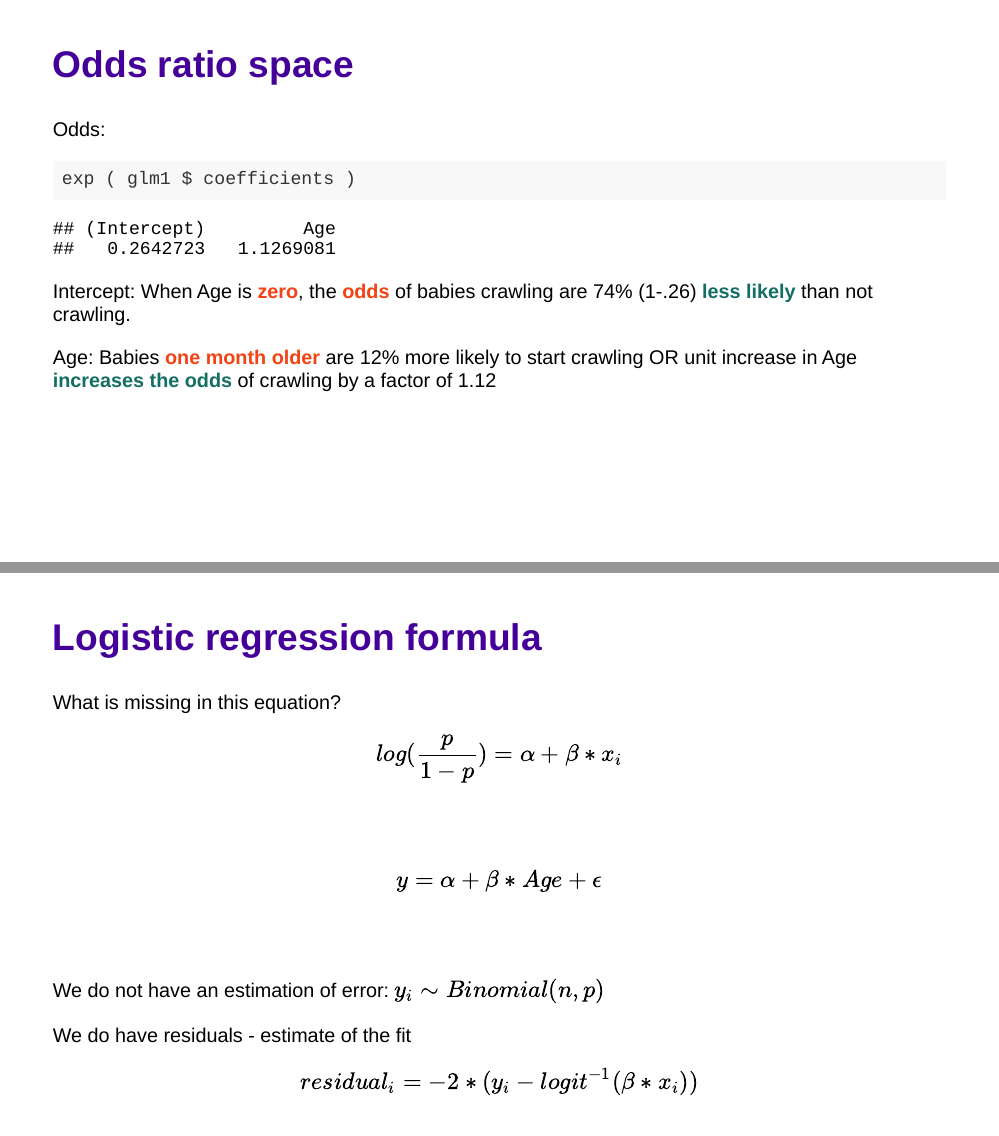
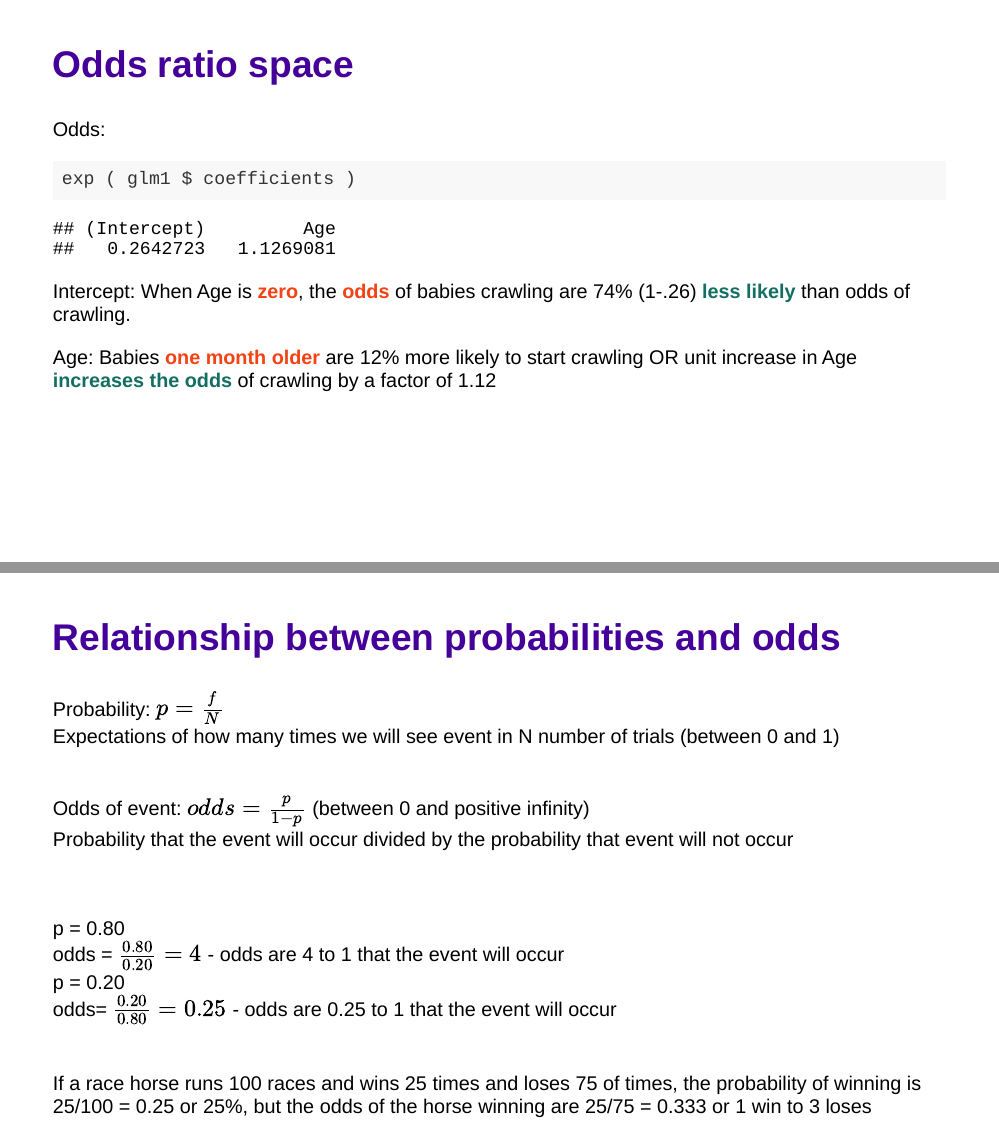
Before and after one commit to nvaci/Week2_2023, an R Markdown document (Week2LogisticModel.Rmd): pages 16 and 21 of 32 before the commit and pages 16 and 21 of 33 after it, joined at a grey line. The pictures show the slides in the output file Week2LogisticModel.html that the author committed with the source; the slides are laid out offline by our stand-in for remark.js, each with all of its steps uncovered, in fonts that may differ from those the slides ask for, and without slide numbers, shadows or browser add-ons.

Commit message:
AddedSlideLecture2

````diff
--- a/Week2LogisticModel.Rmd
+++ b/Week2LogisticModel.Rmd
@@ -215,6 +215,6 @@ Odds:
 exp ( glm1 $ coefficients )
 ```
 
-Intercept: When Age is **.red[zero]**, the **.red[odds]** of babies crawling are 74% (1-.26) **.green[less likely]** than not crawling.
+Intercept: When Age is **.red[zero]**, the **.red[odds]** of babies crawling are 74% (1-.26) **.green[less likely]** than odds of crawling.
 
 Age: Babies **.red[one month older]** are 12% more likely to start crawling OR unit increase in Age **.green[increases the odds]** of crawling by a factor of 1.12
@@ -273,6 +280,20 @@ ggplot(data=Babies, aes(x=Age, y=Probs))+geom_point(size=3, col='blue')+geom_poi
 ```
 ???
 The red dots indicate the observed crawling values (1 and 0) - whether baby is crawling or not given their age. The blue dots are predicted probabilities by the model.
+---
+## Relationship between probabilities and odds
+
+Probability: $p = \frac{f}{N}$<br/>
+Expectations of how many times we will see event in N number of trials (between 0 and 1) <br/><br/><br/>
+Odds of event: $odds = \frac{p}{1-p}$ (between 0 and positive infinity)  <br/>
+Probability that the event will occur divided by the probability that event will not occur <br/><br/><br/>
+
+p = 0.80<br/>
+odds = $\frac{0.80}{0.20}=4$ - odds are 4 to 1 that the event will occur <br/>
+p = 0.20<br/>
+odds= $\frac{0.20}{0.80}=0.25$ - odds are 0.25 to 1 that the event will occur <br/><br/><br/>
+If a race horse runs 100 races and wins 25 times and loses 75 of times, the probability of winning is 25/100 = 0.25 or 25%, but the odds of the horse winning are 25/75 = 0.333 or 1 win to 3 loses <br/>
+
 ---
 
 ## Logistic regression formula
````
Also changed, not shown: Week2LogisticModel.html, Week2LogisticModel.Rmd (7 more changed lines).
